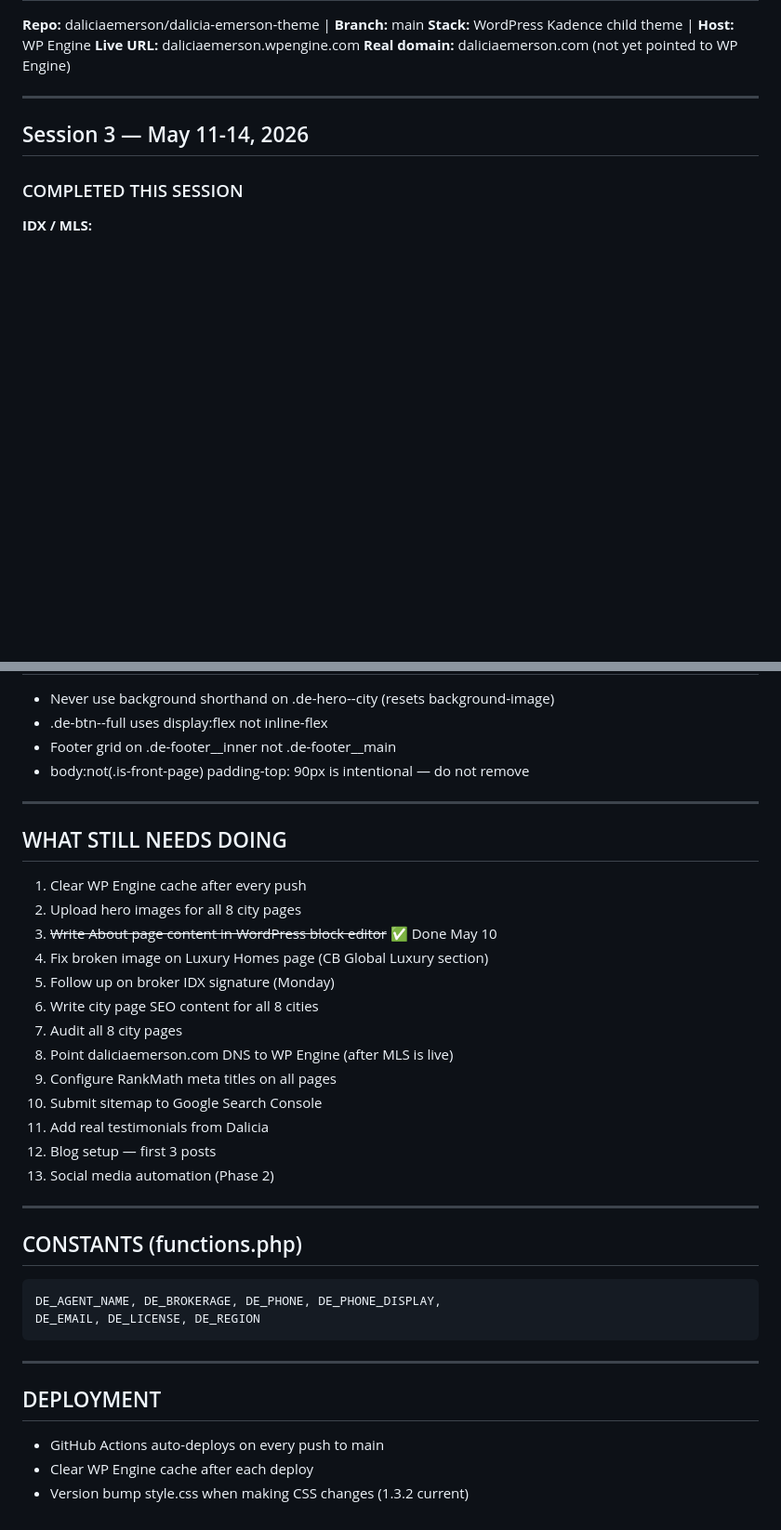
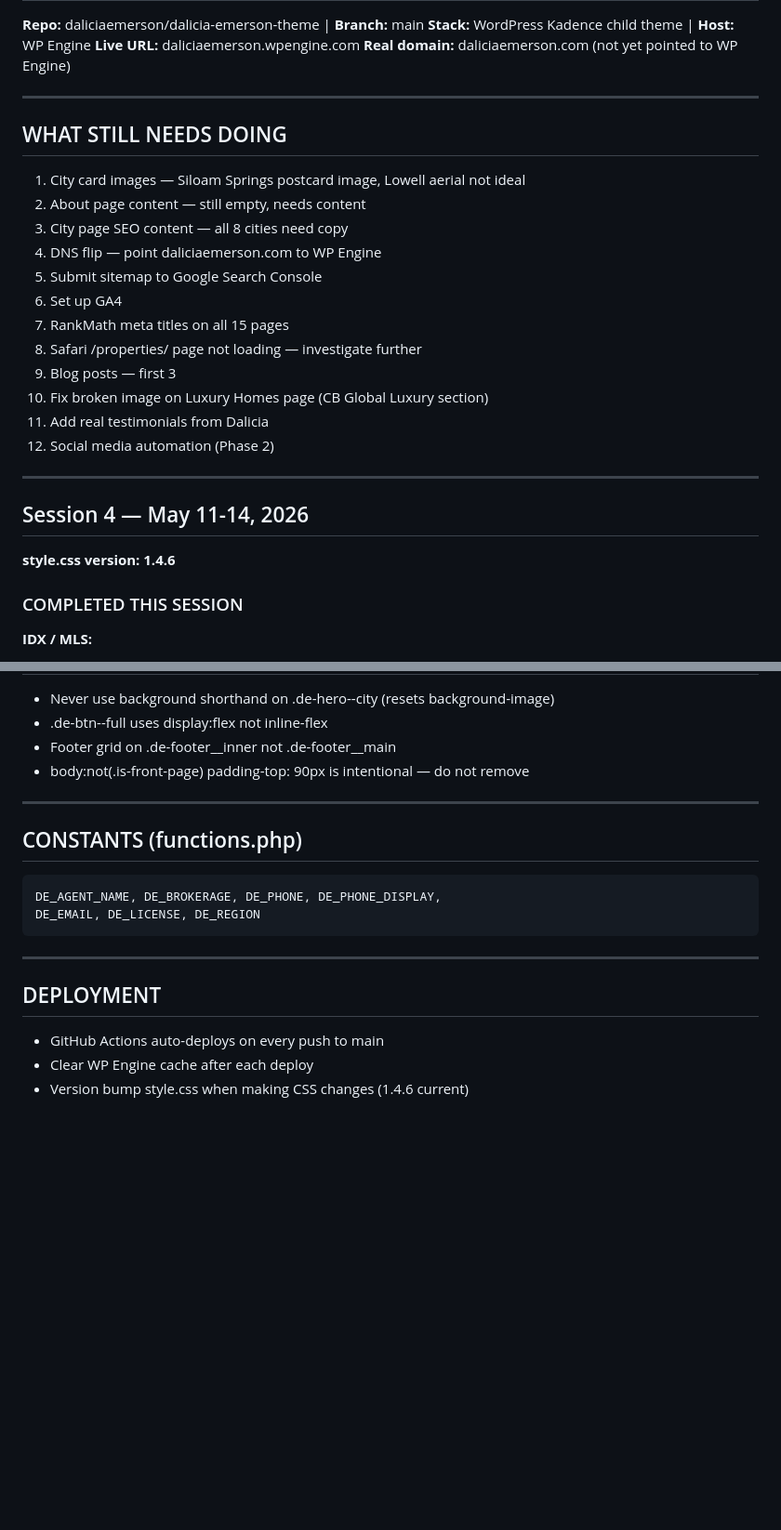
Before and after one commit to daliciaemerson/dalicia-emerson-theme, a Markdown page: PROJECT_NOTES.md, 2 parts joined by grey strips. Shown at 93% size. Drawn GitHub-style; blank space fills up the shorter version.

````diff
--- a/PROJECT_NOTES.md
+++ b/PROJECT_NOTES.md
@@ -7,7 +7,26 @@
 
 ---
 
-## Session 3 — May 11-14, 2026
+## WHAT STILL NEEDS DOING
+
+1. City card images — Siloam Springs postcard image, Lowell aerial not ideal
+2. About page content — still empty, needs content
+3. City page SEO content — all 8 cities need copy
+4. DNS flip — point daliciaemerson.com to WP Engine
+5. Submit sitemap to Google Search Console
+6. Set up GA4
+7. RankMath meta titles on all 15 pages
+8. Safari /properties/ page not loading — investigate further
+9. Blog posts — first 3
+10. Fix broken image on Luxury Homes page (CB Global Luxury section)
+11. Add real testimonials from Dalicia
+12. Social media automation (Phase 2)
+
+---
+
+## Session 4 — May 11-14, 2026
+
+**style.css version: 1.4.6**
 
 ### COMPLETED THIS SESSION
 
@@ -204,23 +174,6 @@
 
 ---
 
-## WHAT STILL NEEDS DOING
-1. Clear WP Engine cache after every push
-2. Upload hero images for all 8 city pages
-3. ~~Write About page content in WordPress block editor~~ ✅ Done May 10
-4. Fix broken image on Luxury Homes page (CB Global Luxury section)
-5. Follow up on broker IDX signature (Monday)
-6. Write city page SEO content for all 8 cities
-7. Audit all 8 city pages
-8. Point daliciaemerson.com DNS to WP Engine (after MLS is live)
-9. Configure RankMath meta titles on all pages
-10. Submit sitemap to Google Search Console
-11. Add real testimonials from Dalicia
-12. Blog setup — first 3 posts
-13. Social media automation (Phase 2)
-
----
-
 ## CONSTANTS (functions.php)
 ```
 DE_AGENT_NAME, DE_BROKERAGE, DE_PHONE, DE_PHONE_DISPLAY,
@@ -232,4 +185,4 @@ DE_EMAIL, DE_LICENSE, DE_REGION
 ## DEPLOYMENT
 - GitHub Actions auto-deploys on every push to main
 - Clear WP Engine cache after each deploy
-- Version bump style.css when making CSS changes (1.3.2 current)
+- Version bump style.css when making CSS changes (1.4.6 current)
````
Also changed, not shown: other parts of PROJECT_NOTES.md (+10 -59 lines).
